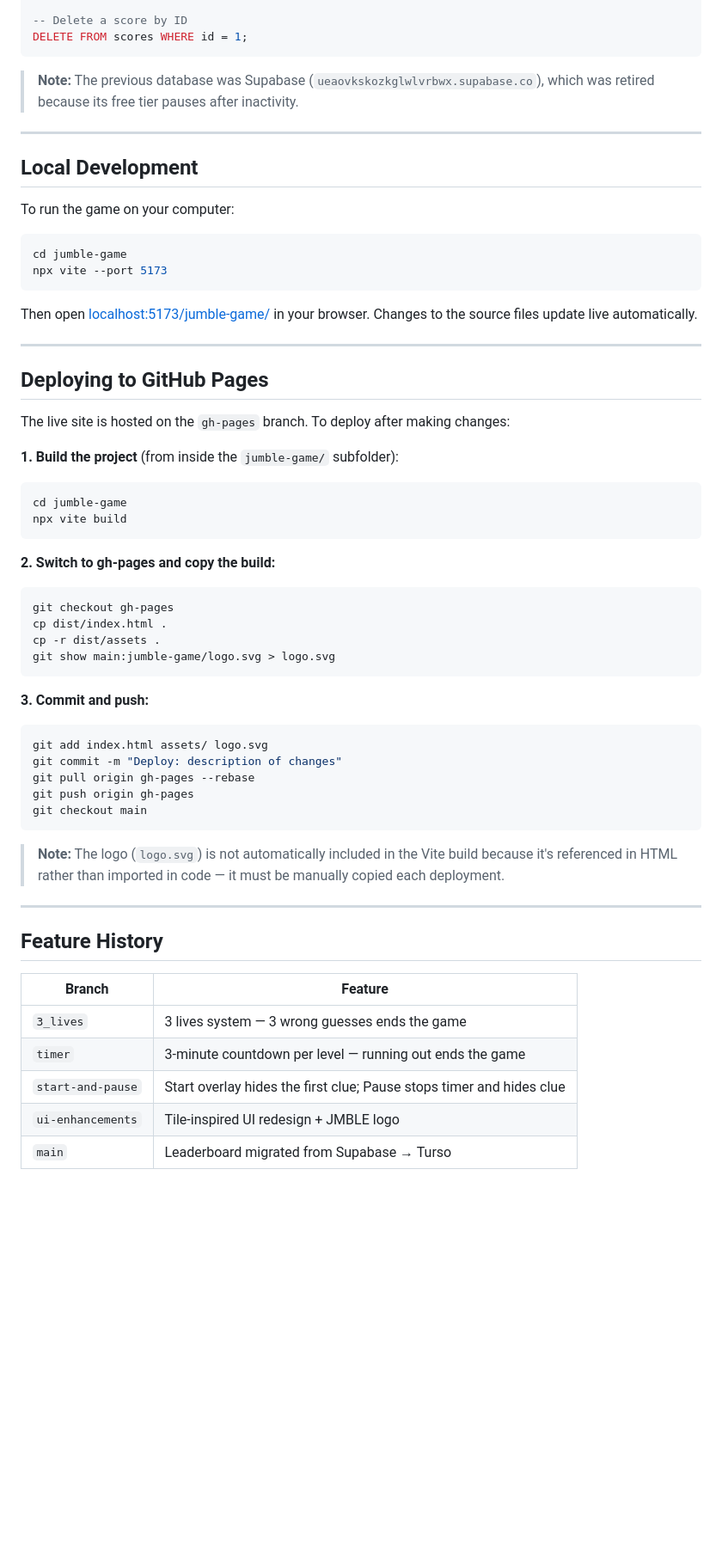
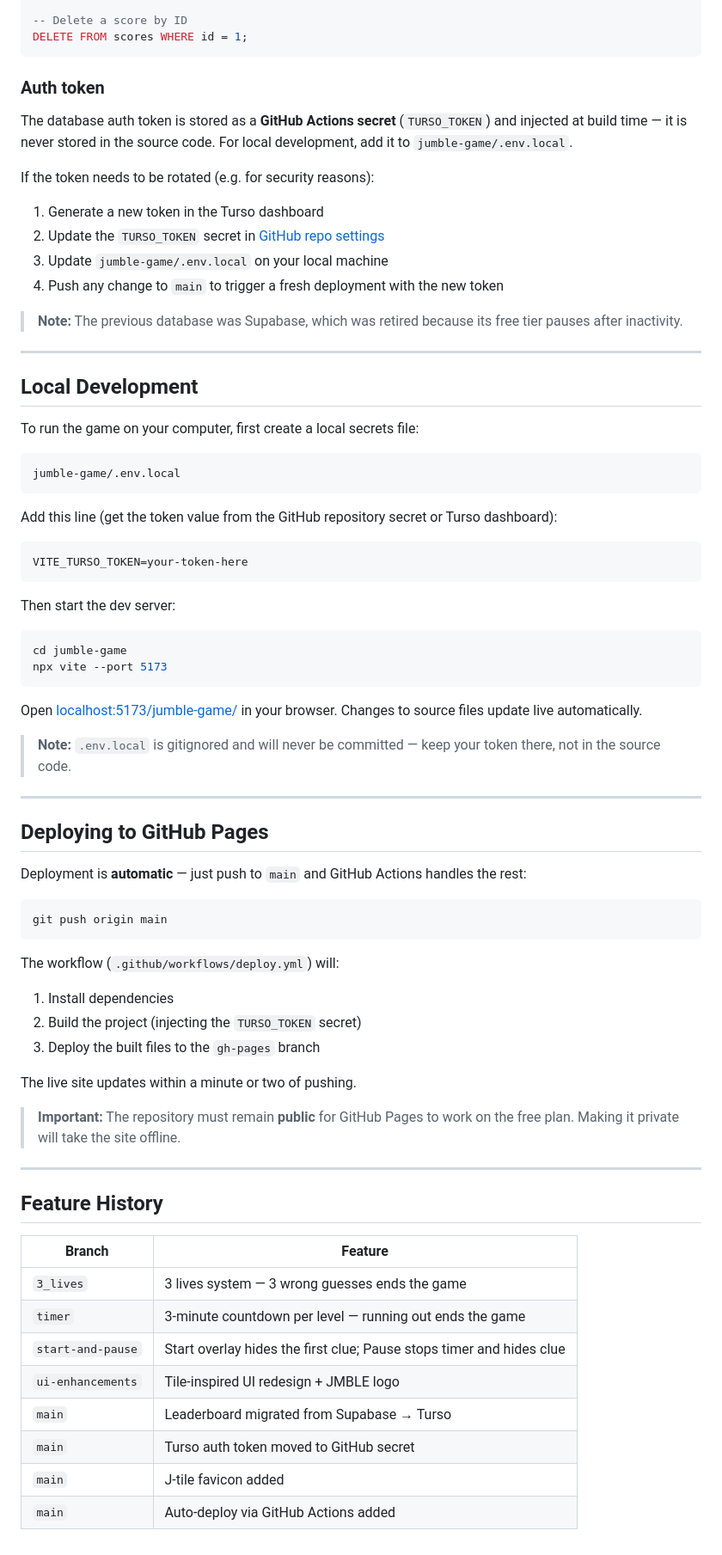
Before and after one commit to heidi-ai/jumble-game, a Markdown page: README.md, the part around one of its changes. Shown at 86% size. GitHub-like rendering; blank space fills up the shorter version.

Commit message:
Update README: secrets management, auto-deploy, favicon, project structure
Co-Authored-By: Claude Sonnet 4.6 <noreply@anthropic.com>

````diff
--- a/README.md
+++ b/README.md
@@ -122,51 +126,62 @@ INSERT INTO scores (initials, score, date) VALUES ('HD', 500, 'Jul 22, 2026');
 DELETE FROM scores WHERE id = 1;
 ```
 
-> **Note:** The previous database was Supabase (`ueaovkskozkglwlvrbwx.supabase.co`), which was retired because its free tier pauses after inactivity.
+### Auth token
+
+The database auth token is stored as a **GitHub Actions secret** (`TURSO_TOKEN`) and injected at build time — it is never stored in the source code. For local development, add it to `jumble-game/.env.local`.
+
+If the token needs to be rotated (e.g. for security reasons):
+1. Generate a new token in the Turso dashboard
+2. Update the `TURSO_TOKEN` secret in [GitHub repo settings](https://github.com/heidi-ai/jumble-game/settings/secrets/actions)
+3. Update `jumble-game/.env.local` on your local machine
+4. Push any change to `main` to trigger a fresh deployment with the new token
+
+> **Note:** The previous database was Supabase, which was retired because its free tier pauses after inactivity.
 
 ---
 
 ## Local Development
 
-To run the game on your computer:
+To run the game on your computer, first create a local secrets file:
+
+```
+jumble-game/.env.local
+```
+
+Add this line (get the token value from the GitHub repository secret or Turso dashboard):
+```
+VITE_TURSO_TOKEN=your-token-here
+```
+
+Then start the dev server:
 
 ```bash
 cd jumble-game
 npx vite --port 5173
 ```
 
-Then open [localhost:5173/jumble-game/](http://localhost:5173/jumble-game/) in your browser. Changes to the source files update live automatically.
+Open [localhost:5173/jumble-game/](http://localhost:5173/jumble-game/) in your browser. Changes to source files update live automatically.
+
+> **Note:** `.env.local` is gitignored and will never be committed — keep your token there, not in the source code.
 
 ---
 
 ## Deploying to GitHub Pages
 
-The live site is hosted on the `gh-pages` branch. To deploy after making changes:
+Deployment is **automatic** — just push to `main` and GitHub Actions handles the rest:
 
-**1. Build the project** (from inside the `jumble-game/` subfolder):
 ```bash
-cd jumble-game
-npx vite build
+git push origin main
 ```
 
-**2. Switch to gh-pages and copy the build:**
-```bash
-git checkout gh-pages
-cp dist/index.html .
-cp -r dist/assets .
-git show main:jumble-game/logo.svg > logo.svg
-```
+The workflow (`.github/workflows/deploy.yml`) will:
+1. Install dependencies
+2. Build the project (injecting the `TURSO_TOKEN` secret)
+3. Deploy the built files to the `gh-pages` branch
 
-**3. Commit and push:**
-```bash
-git add index.html assets/ logo.svg
-git commit -m "Deploy: description of changes"
-git pull origin gh-pages --rebase
-git push origin gh-pages
-git checkout main
-```
+The live site updates within a minute or two of pushing.
 
-> **Note:** The logo (`logo.svg`) is not automatically included in the Vite build because it's referenced in HTML rather than imported in code — it must be manually copied each deployment.
+> **Important:** The repository must remain **public** for GitHub Pages to work on the free plan. Making it private will take the site offline.
 
 ---
 
@@ -179,3 +194,6 @@ git checkout main
 | `start-and-pause` | Start overlay hides the first clue; Pause stops timer and hides clue |
 | `ui-enhancements` | Tile-inspired UI redesign + JMBLE logo |
 | `main` | Leaderboard migrated from Supabase → Turso |
+| `main` | Turso auth token moved to GitHub secret |
+| `main` | J-tile favicon added |
+| `main` | Auto-deploy via GitHub Actions added |
````
Also changed, not shown: other parts of README.md (+5 -1 lines).
